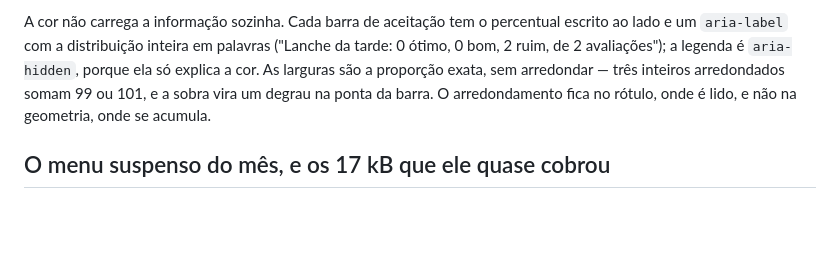
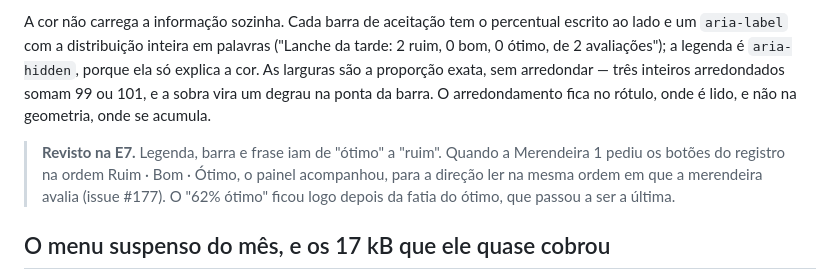
Before and after one commit to rds-renan/mapa-alimentacao-escolar, a Markdown page: docs/05-web/painel-gerencial.md, the part around the change. GitHub-like rendering; blank space fills up the shorter version.

```diff
--- a/docs/05-web/painel-gerencial.md
+++ b/docs/05-web/painel-gerencial.md
@@ -114,11 +114,17 @@ ao ponto da legenda, e sem ele o fim da fatia some quando ela é a última.
 
 A cor não carrega a informação sozinha. Cada barra de aceitação tem o percentual
 escrito ao lado e um `aria-label` com a distribuição inteira em palavras
-("Lanche da tarde: 0 ótimo, 0 bom, 2 ruim, de 2 avaliações"); a legenda é
+("Lanche da tarde: 2 ruim, 0 bom, 0 ótimo, de 2 avaliações"); a legenda é
 `aria-hidden`, porque ela só explica a cor. As larguras são a proporção exata,
 sem arredondar — três inteiros arredondados somam 99 ou 101, e a sobra vira um
 degrau na ponta da barra. O arredondamento fica no rótulo, onde é lido, e não na
 geometria, onde se acumula.
+
+> **Revisto na E7.** Legenda, barra e frase iam de "ótimo" a "ruim". Quando a
+> Merendeira 1 pediu os botões do registro na ordem Ruim · Bom · Ótimo, o
+> painel acompanhou, para a direção ler na mesma ordem em que a merendeira
+> avalia (issue #177). O "62% ótimo" ficou logo depois da fatia do ótimo, que
+> passou a ser a última.
 
 ## O menu suspenso do mês, e os 17 kB que ele quase cobrou
 
```
Also changed, not shown: docs/03-ux/telas.md (+2 -0 lines), docs/assets/e3-3-registro-do-dia.png, docs/assets/e3-admin-painel.png, 9 other files.
